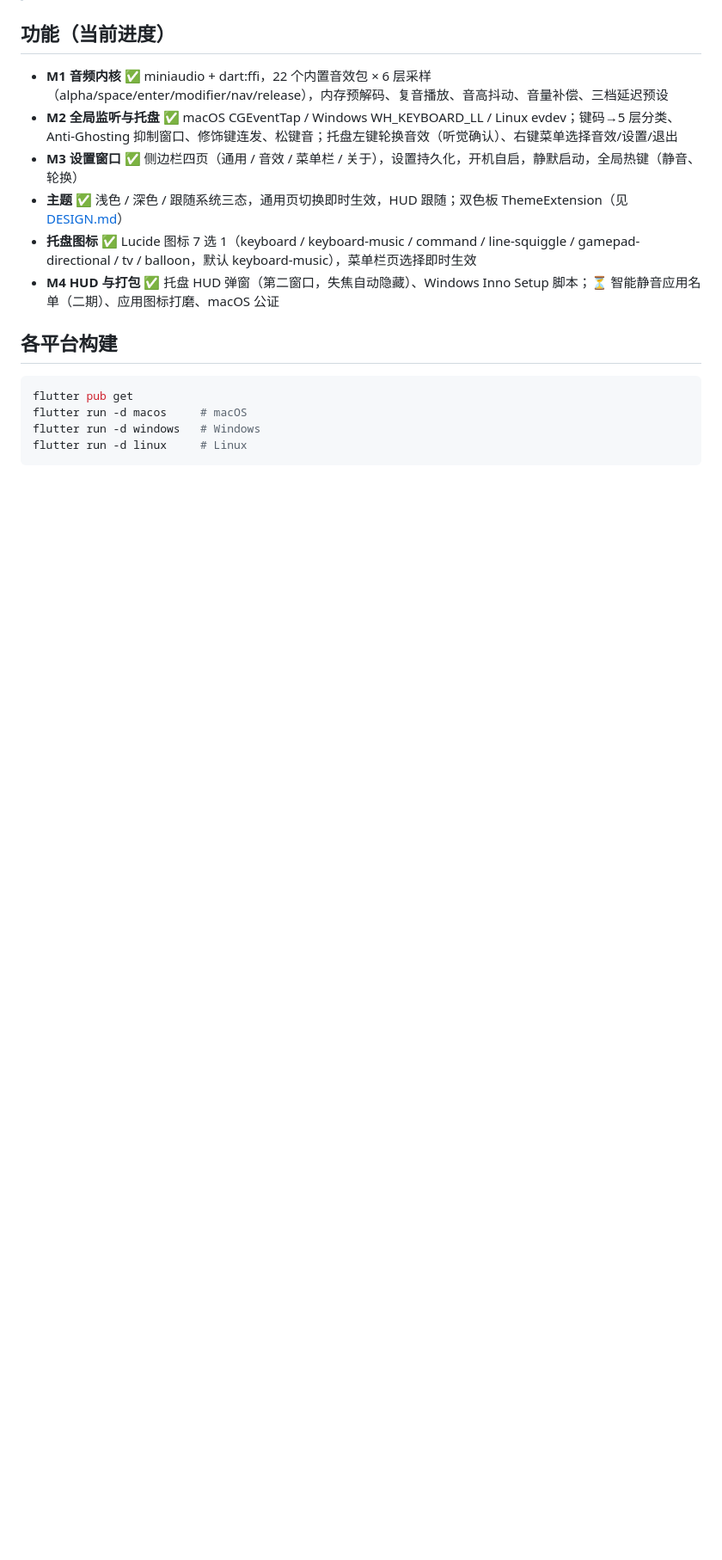
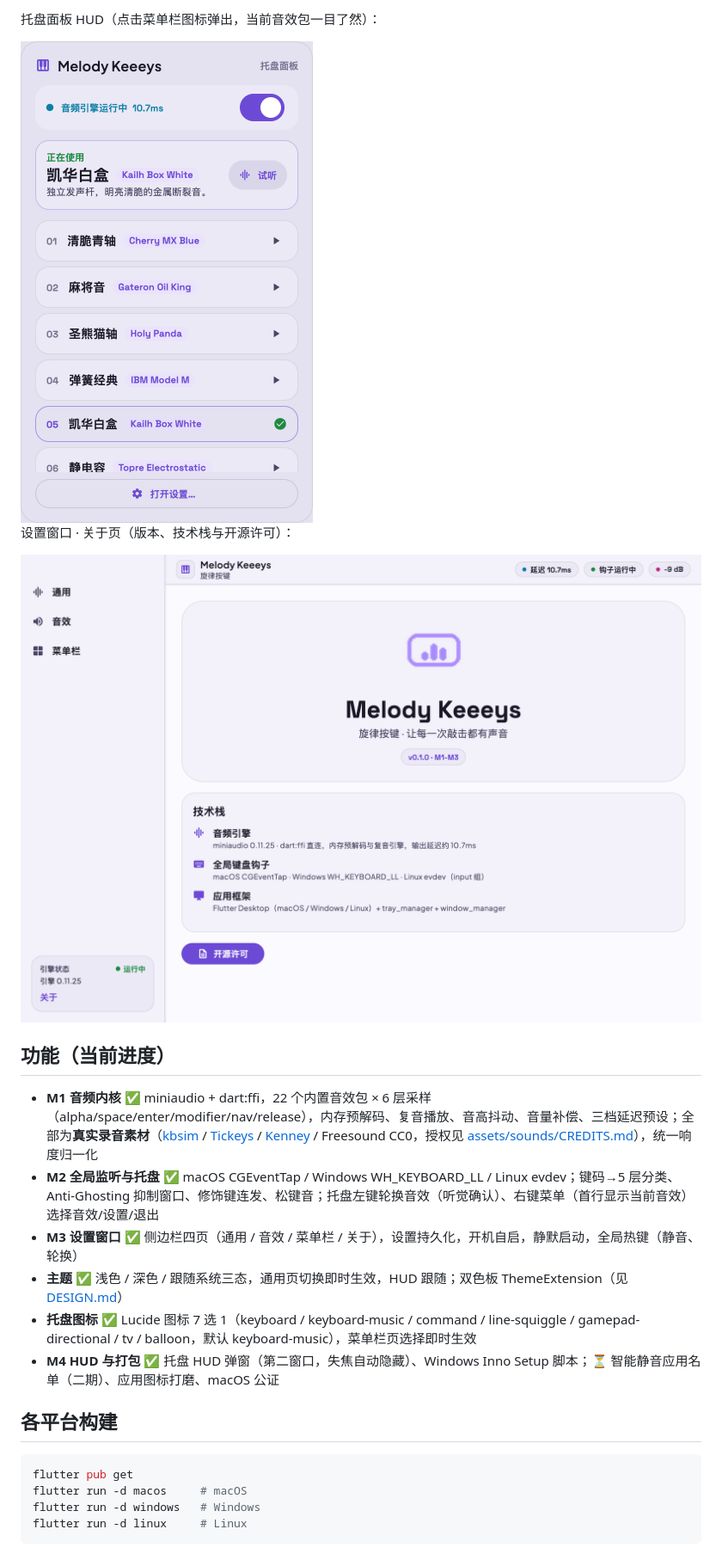
Before and after one commit to reiy-leo/melody-keeeys, a Markdown page: README.md, the part around one of its changes. Shown at 86% size. Rendered like a GitHub page; pictures changed too: docs/screenshots/04-about.png (added), docs/screenshots/05-hud.png (added); blank space fills up the shorter version.

```diff
--- a/README.md
+++ b/README.md
@@ -7,7 +21,15 @@
+托盘面板 HUD（点击菜单栏图标弹出，当前音效包一目了然）：
+
+<img src="docs/screenshots/05-hud.png" width="340" alt="托盘面板 HUD">
+
+设置窗口 · 关于页（版本、技术栈与开源许可）：
+
+![关于页](docs/screenshots/04-about.png)
+
 ## 功能（当前进度）
 
-- **M1 音频内核** ✅ miniaudio + dart:ffi，22 个内置音效包 × 6 层采样（alpha/space/enter/modifier/nav/release），内存预解码、复音播放、音高抖动、音量补偿、三档延迟预设
-- **M2 全局监听与托盘** ✅ macOS CGEventTap / Windows WH_KEYBOARD_LL / Linux evdev；键码→5 层分类、Anti-Ghosting 抑制窗口、修饰键连发、松键音；托盘左键轮换音效（听觉确认）、右键菜单选择音效/设置/退出
+- **M1 音频内核** ✅ miniaudio + dart:ffi，22 个内置音效包 × 6 层采样（alpha/space/enter/modifier/nav/release），内存预解码、复音播放、音高抖动、音量补偿、三档延迟预设；全部为**真实录音素材**（[kbsim](https://github.com/tplai/kbsim) / [Tickeys](https://github.com/yingDev/Tickeys) / [Kenney](https://kenney.nl/assets/sci-fi-sounds) / Freesound CC0，授权见 [assets/sounds/CREDITS.md](assets/sounds/CREDITS.md)），统一响度归一化
+- **M2 全局监听与托盘** ✅ macOS CGEventTap / Windows WH_KEYBOARD_LL / Linux evdev；键码→5 层分类、Anti-Ghosting 抑制窗口、修饰键连发、松键音；托盘左键轮换音效（听觉确认）、右键菜单（首行显示当前音效）选择音效/设置/退出
 - **M3 设置窗口** ✅ 侧边栏四页（通用 / 音效 / 菜单栏 / 关于），设置持久化，开机自启，静默启动，全局热键（静音、轮换）
 - **主题** ✅ 浅色 / 深色 / 跟随系统三态，通用页切换即时生效，HUD 跟随；双色板 ThemeExtension（见 [DESIGN.md](DESIGN.md)）
 - **托盘图标** ✅ Lucide 图标 7 选 1（keyboard / keyboard-music / command / line-squiggle / gamepad-directional / tv / balloon，默认 keyboard-music），菜单栏页选择即时生效
```
Also changed, not shown: other parts of README.md (+14 -0 lines), docs/screenshots/01-general.png (added), docs/screenshots/02-sounds.png (added), docs/screenshots/03-menubar.png (added), 3 other files.
